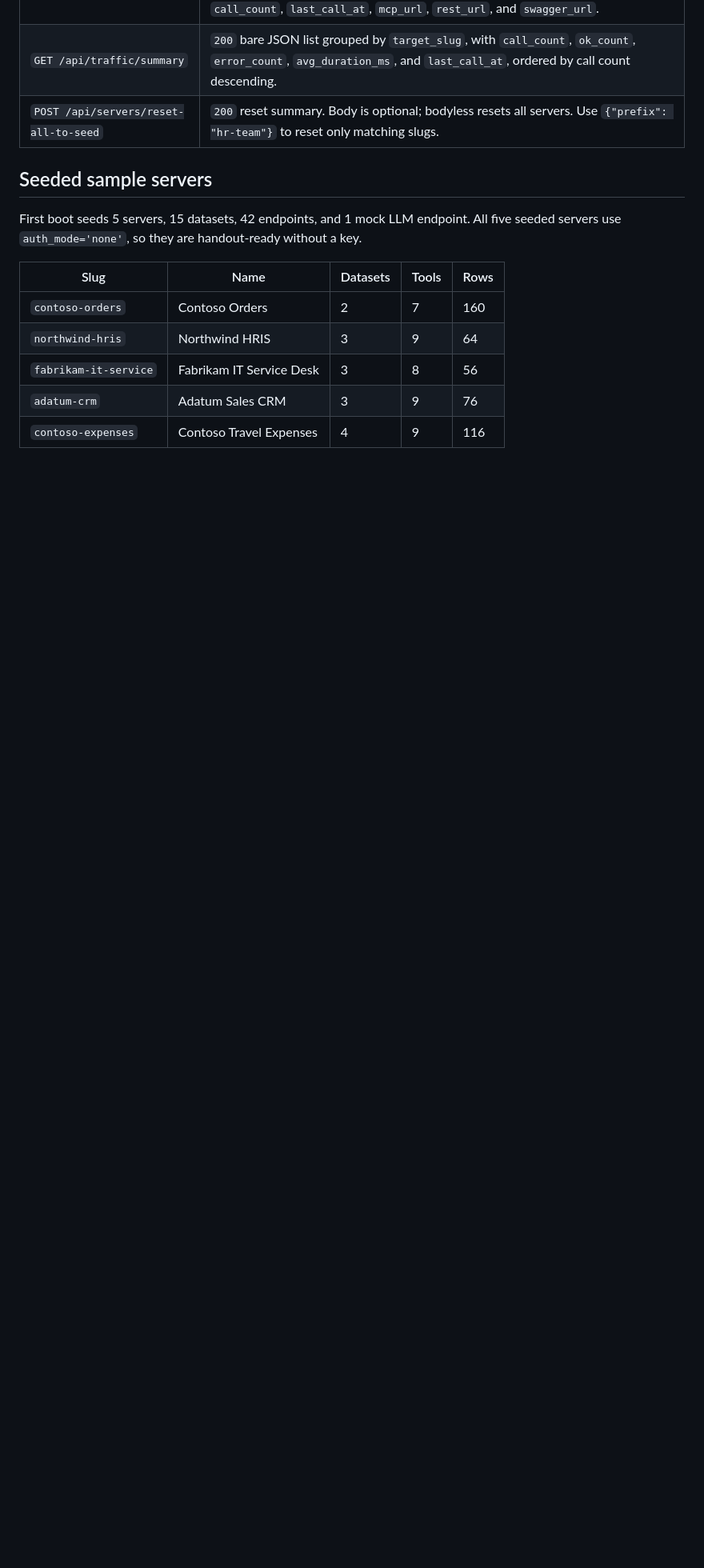
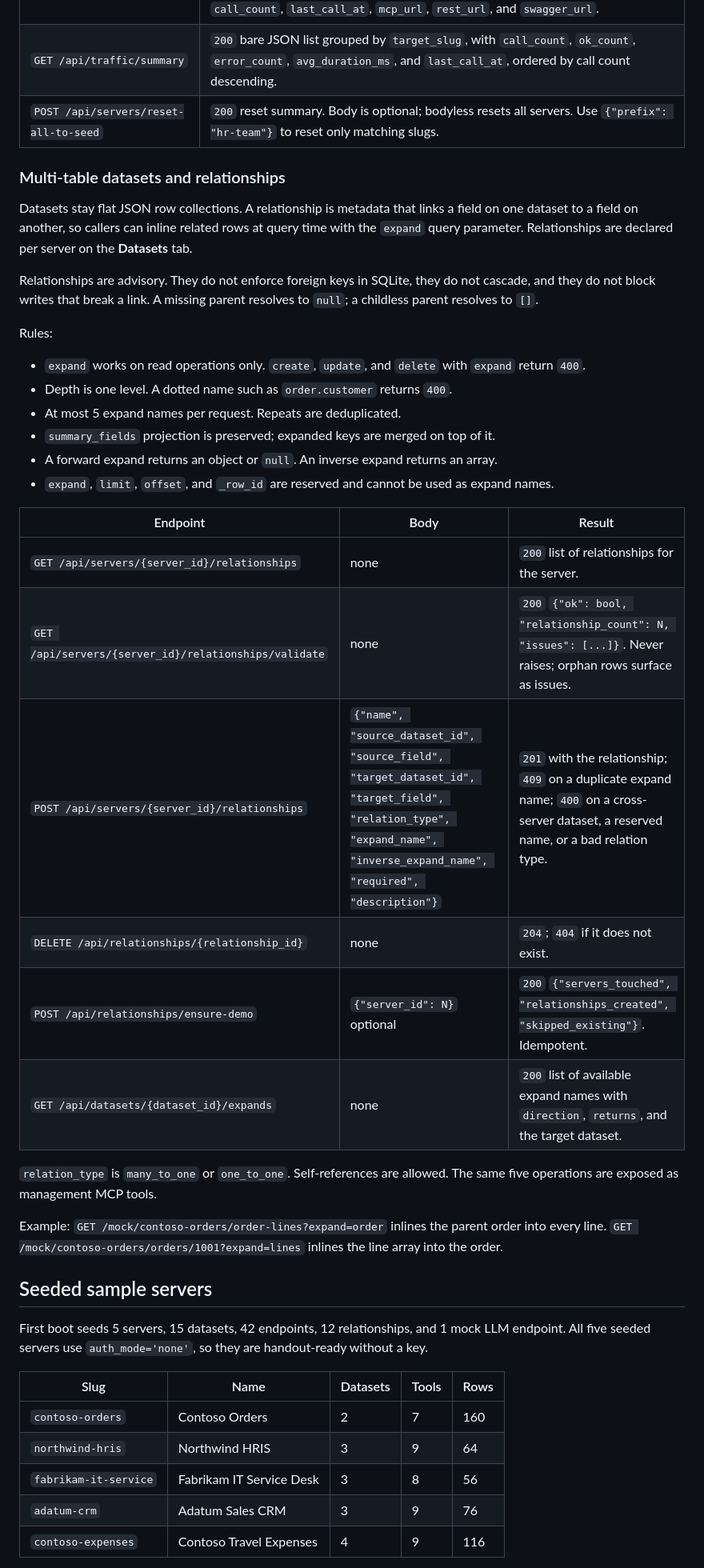
Before and after one commit to Roelzz/mcp_playground, a Markdown page: README.md, the part around one of its changes. Shown at 80% size. Drawn GitHub-style; blank space fills up the shorter version.

Commit message:
docs: document dataset relationships and the expand parameter
Co-authored-by: Copilot App <223556219+Copilot@users.noreply.github.com>
Copilot-Session: efd7dbe3-cf4c-4966-8ef8-25f0a1f15767

```diff
--- a/README.md
+++ b/README.md
@@ -118,9 +118,37 @@ API keys are global, not per-server. The `api_key` table has no `server_id` colu
 | `GET /api/traffic/summary` | `200` bare JSON list grouped by `target_slug`, with `call_count`, `ok_count`, `error_count`, `avg_duration_ms`, and `last_call_at`, ordered by call count descending. |
 | `POST /api/servers/reset-all-to-seed` | `200` reset summary. Body is optional; bodyless resets all servers. Use `{"prefix": "hr-team"}` to reset only matching slugs. |
 
+### Multi-table datasets and relationships
+
+Datasets stay flat JSON row collections. A relationship is metadata that links a field on one dataset to a field on another, so callers can inline related rows at query time with the `expand` query parameter. Relationships are declared per server on the **Datasets** tab.
+
+Relationships are advisory. They do not enforce foreign keys in SQLite, they do not cascade, and they do not block writes that break a link. A missing parent resolves to `null`; a childless parent resolves to `[]`.
+
+Rules:
+
+- `expand` works on read operations only. `create`, `update`, and `delete` with `expand` return `400`.
+- Depth is one level. A dotted name such as `order.customer` returns `400`.
+- At most 5 expand names per request. Repeats are deduplicated.
+- `summary_fields` projection is preserved; expanded keys are merged on top of it.
+- A forward expand returns an object or `null`. An inverse expand returns an array.
+- `expand`, `limit`, `offset`, and `_row_id` are reserved and cannot be used as expand names.
+
+| Endpoint | Body | Result |
+|---|---|---|
+| `GET /api/servers/{server_id}/relationships` | none | `200` list of relationships for the server. |
+| `GET /api/servers/{server_id}/relationships/validate` | none | `200` `{"ok": bool, "relationship_count": N, "issues": [...]}`. Never raises; orphan rows surface as issues. |
+| `POST /api/servers/{server_id}/relationships` | `{"name", "source_dataset_id", "source_field", "target_dataset_id", "target_field", "relation_type", "expand_name", "inverse_expand_name", "required", "description"}` | `201` with the relationship; `409` on a duplicate expand name; `400` on a cross-server dataset, a reserved name, or a bad relation type. |
+| `DELETE /api/relationships/{relationship_id}` | none | `204`; `404` if it does not exist. |
+| `POST /api/relationships/ensure-demo` | `{"server_id": N}` optional | `200` `{"servers_touched", "relationships_created", "skipped_existing"}`. Idempotent. |
+| `GET /api/datasets/{dataset_id}/expands` | none | `200` list of available expand names with `direction`, `returns`, and the target dataset. |
+
+`relation_type` is `many_to_one` or `one_to_one`. Self-references are allowed. The same five operations are exposed as management MCP tools.
+
+Example: `GET /mock/contoso-orders/order-lines?expand=order` inlines the parent order into every line. `GET /mock/contoso-orders/orders/1001?expand=lines` inlines the line array into the order.
+
 ## Seeded sample servers
 
-First boot seeds 5 servers, 15 datasets, 42 endpoints, and 1 mock LLM endpoint. All five seeded servers use `auth_mode='none'`, so they are handout-ready without a key.
+First boot seeds 5 servers, 15 datasets, 42 endpoints, 12 relationships, and 1 mock LLM endpoint. All five seeded servers use `auth_mode='none'`, so they are handout-ready without a key.
 
 | Slug | Name | Datasets | Tools | Rows |
 |---|---|---|---|---|
```
Also changed, not shown: other parts of README.md (+3 -2 lines), COPILOT-STUDIO.md (+31 -2 lines).
